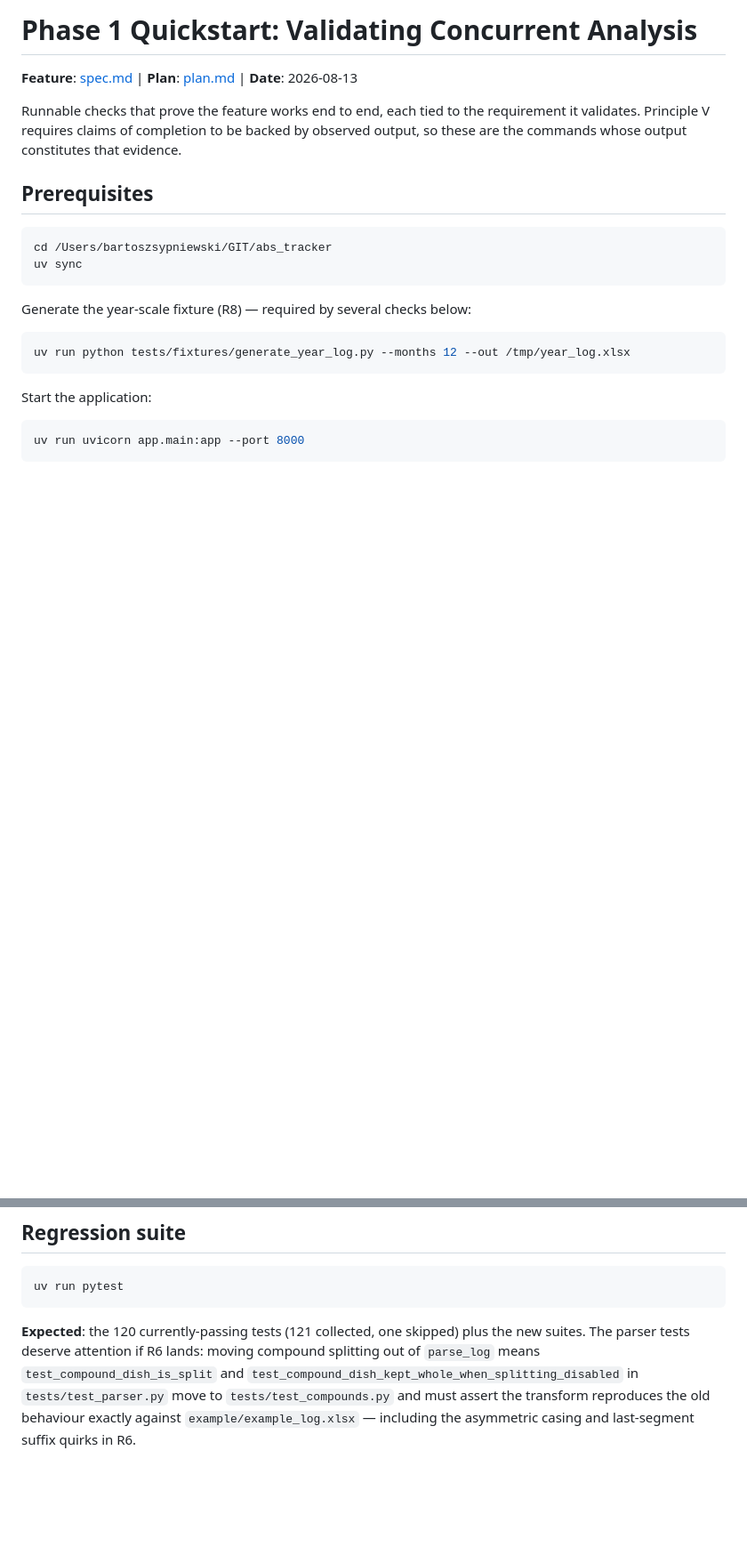
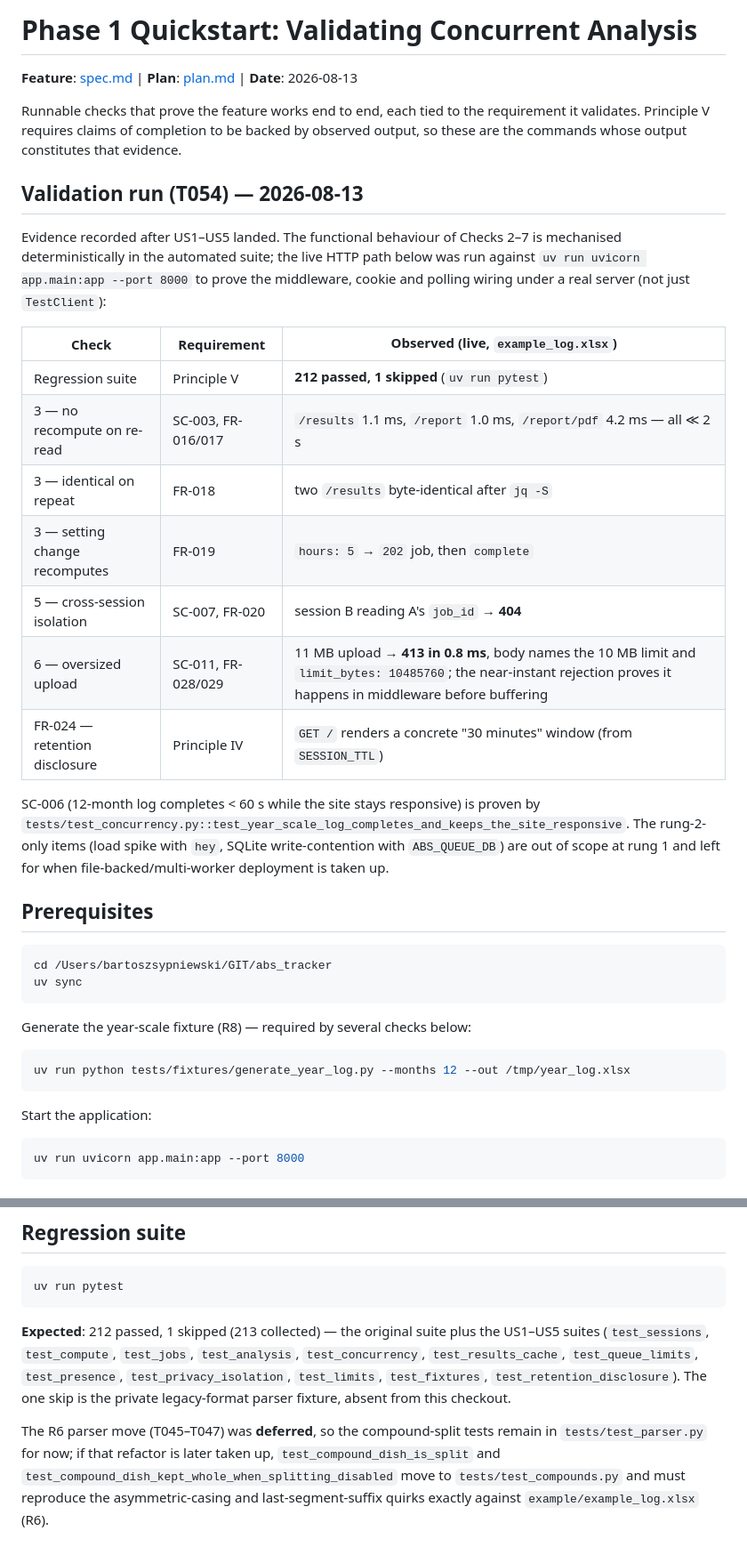
Before and after one commit to pajhiwo/abs_tracker, a Markdown page: specs/001-concurrent-analysis/quickstart.md, 2 parts joined by grey strips. Shown at 89% size. GitHub-like rendering; blank space fills up the shorter version.

````diff
--- a/specs/001-concurrent-analysis/quickstart.md
+++ b/specs/001-concurrent-analysis/quickstart.md
@@ -5,6 +5,28 @@
 Runnable checks that prove the feature works end to end, each tied to the requirement it
 validates. Principle V requires claims of completion to be backed by observed output, so
 these are the commands whose output constitutes that evidence.
+
+## Validation run (T054) — 2026-08-13
+
+Evidence recorded after US1–US5 landed. The functional behaviour of Checks 2–7 is
+mechanised deterministically in the automated suite; the live HTTP path below was run
+against `uv run uvicorn app.main:app --port 8000` to prove the middleware, cookie and
+polling wiring under a real server (not just `TestClient`):
+
+| Check | Requirement | Observed (live, `example_log.xlsx`) |
+|-------|-------------|-------------------------------------|
+| Regression suite | Principle V | **212 passed, 1 skipped** (`uv run pytest`) |
+| 3 — no recompute on re-read | SC-003, FR-016/017 | `/results` 1.1 ms, `/report` 1.0 ms, `/report/pdf` 4.2 ms — all ≪ 2 s |
+| 3 — identical on repeat | FR-018 | two `/results` byte-identical after `jq -S` |
+| 3 — setting change recomputes | FR-019 | `hours: 5` → `202` job, then `complete` |
+| 5 — cross-session isolation | SC-007, FR-020 | session B reading A's `job_id` → **404** |
+| 6 — oversized upload | SC-011, FR-028/029 | 11 MB upload → **413 in 0.8 ms**, body names the 10 MB limit and `limit_bytes: 10485760`; the near-instant rejection proves it happens in middleware before buffering |
+| FR-024 — retention disclosure | Principle IV | `GET /` renders a concrete "30 minutes" window (from `SESSION_TTL`) |
+
+SC-006 (12-month log completes < 60 s while the site stays responsive) is proven by
+`tests/test_concurrency.py::test_year_scale_log_completes_and_keeps_the_site_responsive`.
+The rung-2-only items (load spike with `hey`, SQLite write-contention with `ABS_QUEUE_DB`)
+are out of scope at rung 1 and left for when file-backed/multi-worker deployment is taken up.
 
 ## Prerequisites
 
@@ -244,9 +267,14 @@ Second, whether memory grows linearly with live sessions in a way that sets the
 uv run pytest
 ```
 
-**Expected**: the 120 currently-passing tests (121 collected, one skipped) plus the new suites. The parser tests deserve
-attention if R6 lands: moving compound splitting out of `parse_log` means
+**Expected**: 212 passed, 1 skipped (213 collected) — the original suite plus the US1–US5
+suites (`test_sessions`, `test_compute`, `test_jobs`, `test_analysis`, `test_concurrency`,
+`test_results_cache`, `test_queue_limits`, `test_presence`, `test_privacy_isolation`,
+`test_limits`, `test_fixtures`, `test_retention_disclosure`). The one skip is the private
+legacy-format parser fixture, absent from this checkout.
+
+The R6 parser move (T045–T047) was **deferred**, so the compound-split tests remain in
+`tests/test_parser.py` for now; if that refactor is later taken up,
 `test_compound_dish_is_split` and `test_compound_dish_kept_whole_when_splitting_disabled`
-in `tests/test_parser.py` move to `tests/test_compounds.py` and must assert the transform
-reproduces the old behaviour exactly against `example/example_log.xlsx` — including the
-asymmetric casing and last-segment suffix quirks in R6.
+move to `tests/test_compounds.py` and must reproduce the asymmetric-casing and
+last-segment-suffix quirks exactly against `example/example_log.xlsx` (R6).
````
Also changed, not shown: other parts of specs/001-concurrent-analysis/quickstart.md (+4 -3 lines), README.md (+36 -0 lines), specs/001-concurrent-analysis/tasks.md (+4 -4 lines).
